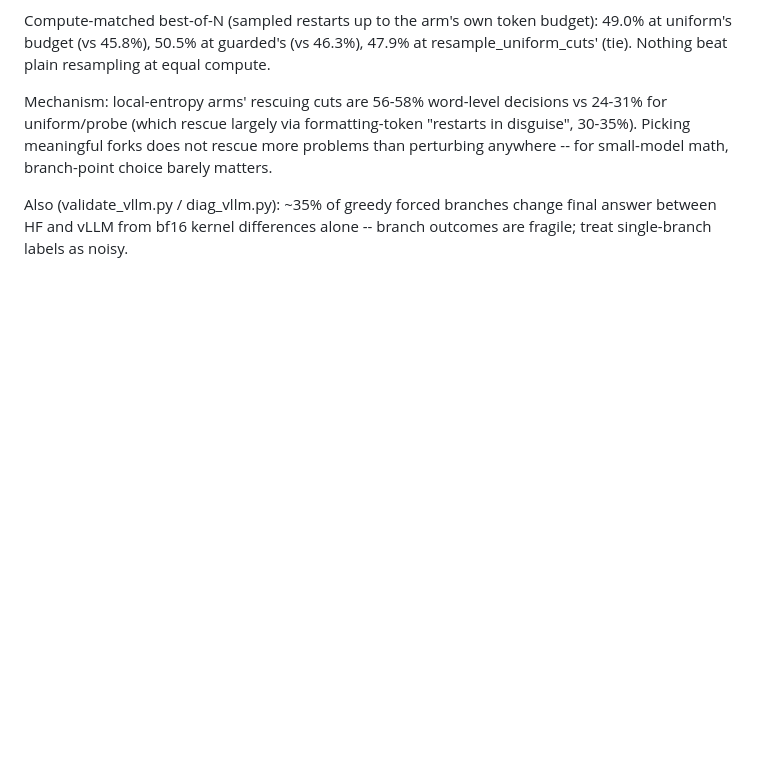
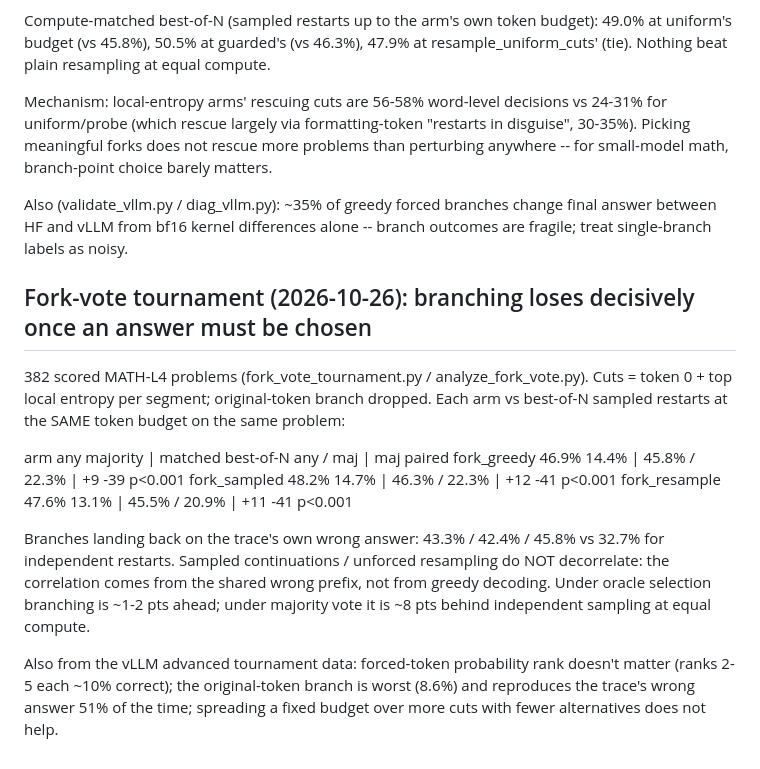
Before and after one commit to matthewbrag/uncertainty-is-not-a-compass, a Markdown page: NOTES.md, the part around the change. Drawn GitHub-style; blank space fills up the shorter version.

Commit message:
Record fork-vote results: branching loses to equal-compute sampling under majority vote
Co-Authored-By: Claude Opus 5.5 <noreply@anthropic.com>
Claude-Session: https://claude.ai/code/session_01JefwLT9GMf63vL5xCfnqCD

```diff
--- a/NOTES.md
+++ b/NOTES.md
@@ -515,3 +515,25 @@ barely matters.
 Also (validate_vllm.py / diag_vllm.py): ~35% of greedy forced branches change
 final answer between HF and vLLM from bf16 kernel differences alone -- branch
 outcomes are fragile; treat single-branch labels as noisy.
+
+## Fork-vote tournament (2026-10-26): branching loses decisively once an answer must be chosen
+
+382 scored MATH-L4 problems (fork_vote_tournament.py / analyze_fork_vote.py).
+Cuts = token 0 + top local entropy per segment; original-token branch dropped.
+Each arm vs best-of-N sampled restarts at the SAME token budget on the same problem:
+
+  arm            any    majority | matched best-of-N any / maj | maj paired
+  fork_greedy    46.9%  14.4%    | 45.8% / 22.3%               | +9  -39 p<0.001
+  fork_sampled   48.2%  14.7%    | 46.3% / 22.3%               | +12 -41 p<0.001
+  fork_resample  47.6%  13.1%    | 45.5% / 20.9%               | +11 -41 p<0.001
+
+Branches landing back on the trace's own wrong answer: 43.3% / 42.4% / 45.8%
+vs 32.7% for independent restarts. Sampled continuations / unforced resampling
+do NOT decorrelate: the correlation comes from the shared wrong prefix, not
+from greedy decoding. Under oracle selection branching is ~1-2 pts ahead;
+under majority vote it is ~8 pts behind independent sampling at equal compute.
+
+Also from the vLLM advanced tournament data: forced-token probability rank
+doesn't matter (ranks 2-5 each ~10% correct); the original-token branch is
+worst (8.6%) and reproduces the trace's wrong answer 51% of the time; spreading
+a fixed budget over more cuts with fewer alternatives does not help.
```
